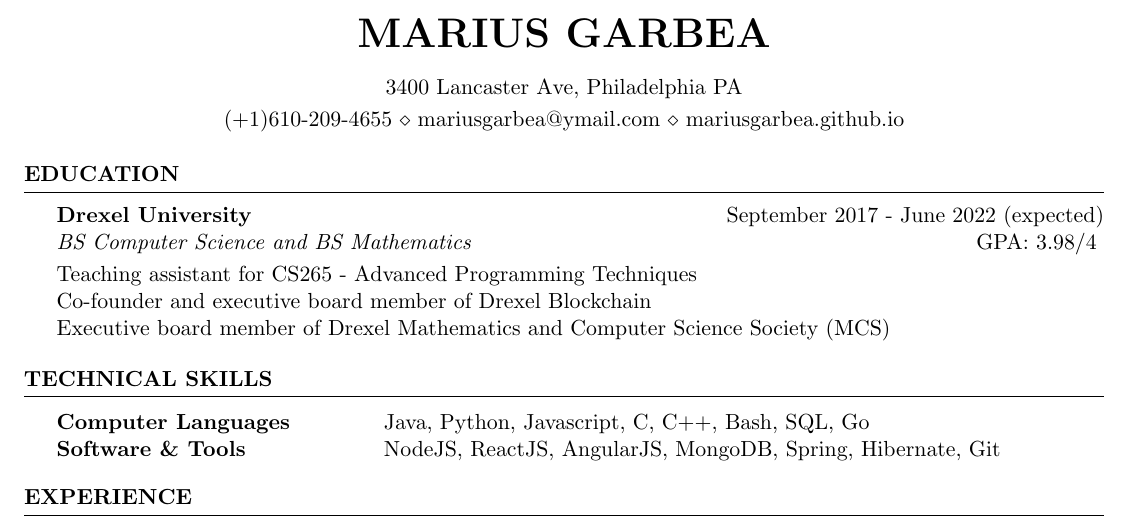
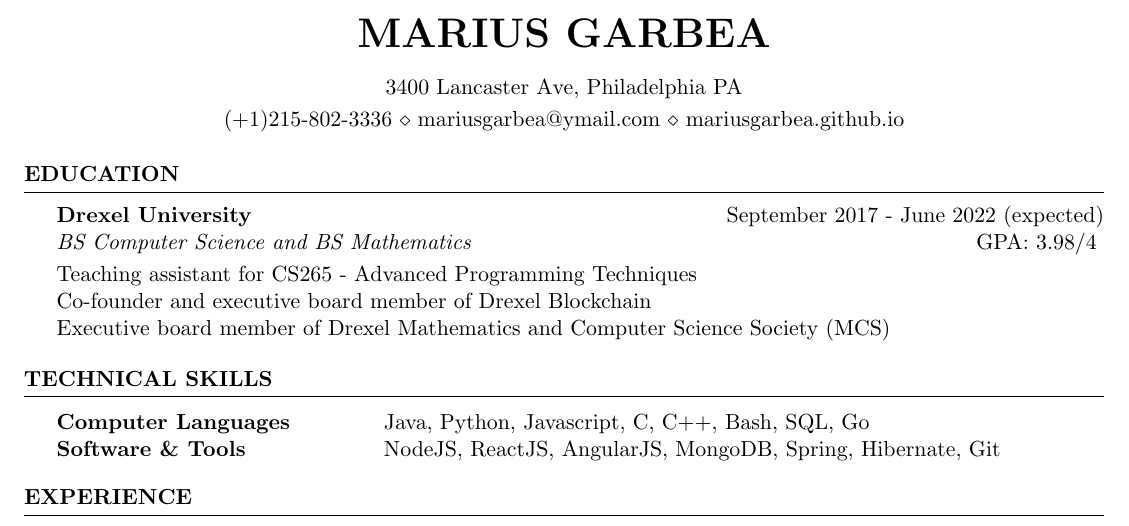
Before and after one commit to MariusGarbea/MariusGarbea.github.io, a LaTeX CV (img/cv.tex): part of the page, cut so that both start at the same text. Compiled offline with pdfLaTeX.

Commit message:
updated mobile phone

```diff
--- a/img/cv.tex
+++ b/img/cv.tex
@@ -9,7 +9,7 @@
 \newcommand{\itab}[1]{\hspace{0em}\rlap{#1}}
 \name{Marius Garbea} % Your name
 \address{3400 Lancaster Ave, Philadelphia PA} % Your address
-\address{(+1)610-209-4655 \\ mariusgarbea@ymail.com \\ mariusgarbea.github.io} % Your phone number, email, website
+\address{(+1)215-802-3336 \\ mariusgarbea@ymail.com \\ mariusgarbea.github.io} % Your phone number, email, website
 
 \begin{document}
 
```
Also changed, not shown: img/cv.pdf.
